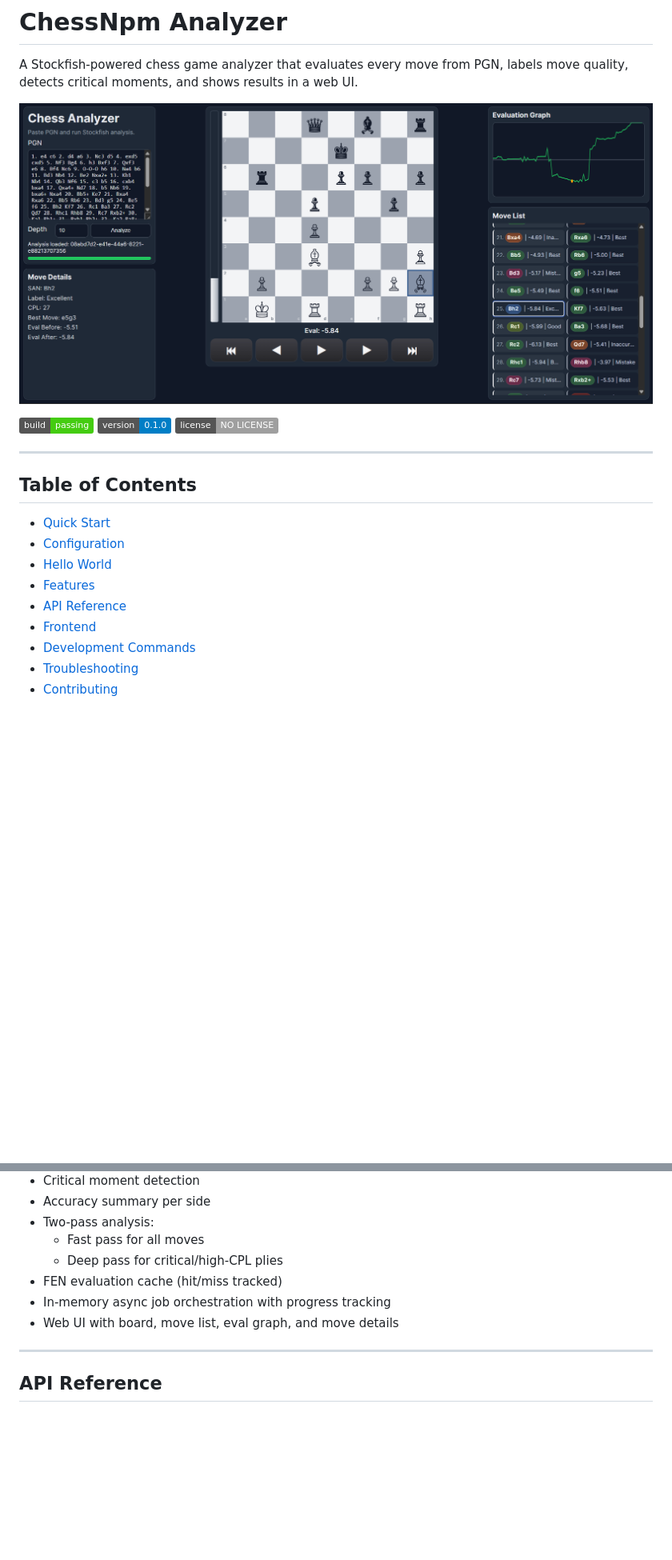
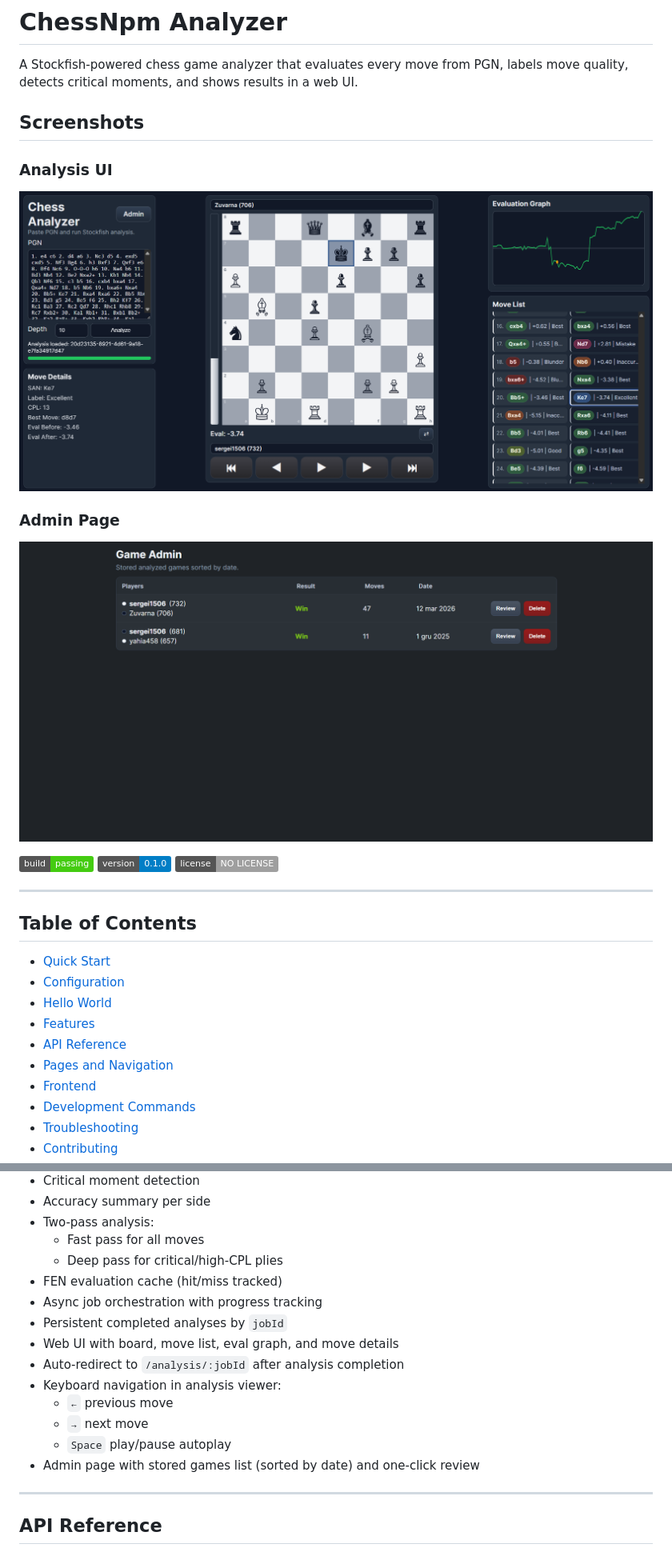
Before and after one commit to SiarheiSvila/ChessAnalyzer, a Markdown page: README.md, 2 parts joined by grey strips. Shown at 80% size. Rendered like a GitHub page; pictures changed too: docs/admin.png (added), docs/ui.png; badges without logos; blank space fills up the shorter version.

Commit message:
add layout screens

```diff
--- a/README.md
+++ b/README.md
@@ -2,7 +2,13 @@
 
 A Stockfish-powered chess game analyzer that evaluates every move from PGN, labels move quality, detects critical moments, and shows results in a web UI.
 
-![UI Preview](docs/ui.png)
+## Screenshots
+
+### Analysis UI
+![Analysis UI](docs/ui.png)
+
+### Admin Page
+![Admin Page](docs/admin.png)
 
 ![Build](https://img.shields.io/badge/build-passing-brightgreen)
 ![Version](https://img.shields.io/badge/version-0.1.0-blue)
@@ -16,6 +22,7 @@ A Stockfish-powered chess game analyzer that evaluates every move from PGN, labe
 - [Hello World](#hello-world)
 - [Features](#features)
 - [API Reference](#api-reference)
+- [Pages and Navigation](#pages-and-navigation)
 - [Frontend](#frontend)
 - [Development Commands](#development-commands)
 - [Troubleshooting](#troubleshooting)
@@ -140,8 +147,15 @@ curl http://localhost:3000/api/analyze/<jobId>/result
   - Fast pass for all moves
   - Deep pass for critical/high-CPL plies
 - FEN evaluation cache (hit/miss tracked)
-- In-memory async job orchestration with progress tracking
+- Async job orchestration with progress tracking
+- Persistent completed analyses by `jobId`
 - Web UI with board, move list, eval graph, and move details
+- Auto-redirect to `/analysis/:jobId` after analysis completion
+- Keyboard navigation in analysis viewer:
+  - `←` previous move
+  - `→` next move
+  - `Space` play/pause autoplay
+- Admin page with stored games list (sorted by date) and one-click review
 
 ---
 
```
Also changed, not shown: other parts of README.md (+30 -4 lines), docs/mobile-layout-approach.md (deleted, +0 -40 lines), 1 other file.
